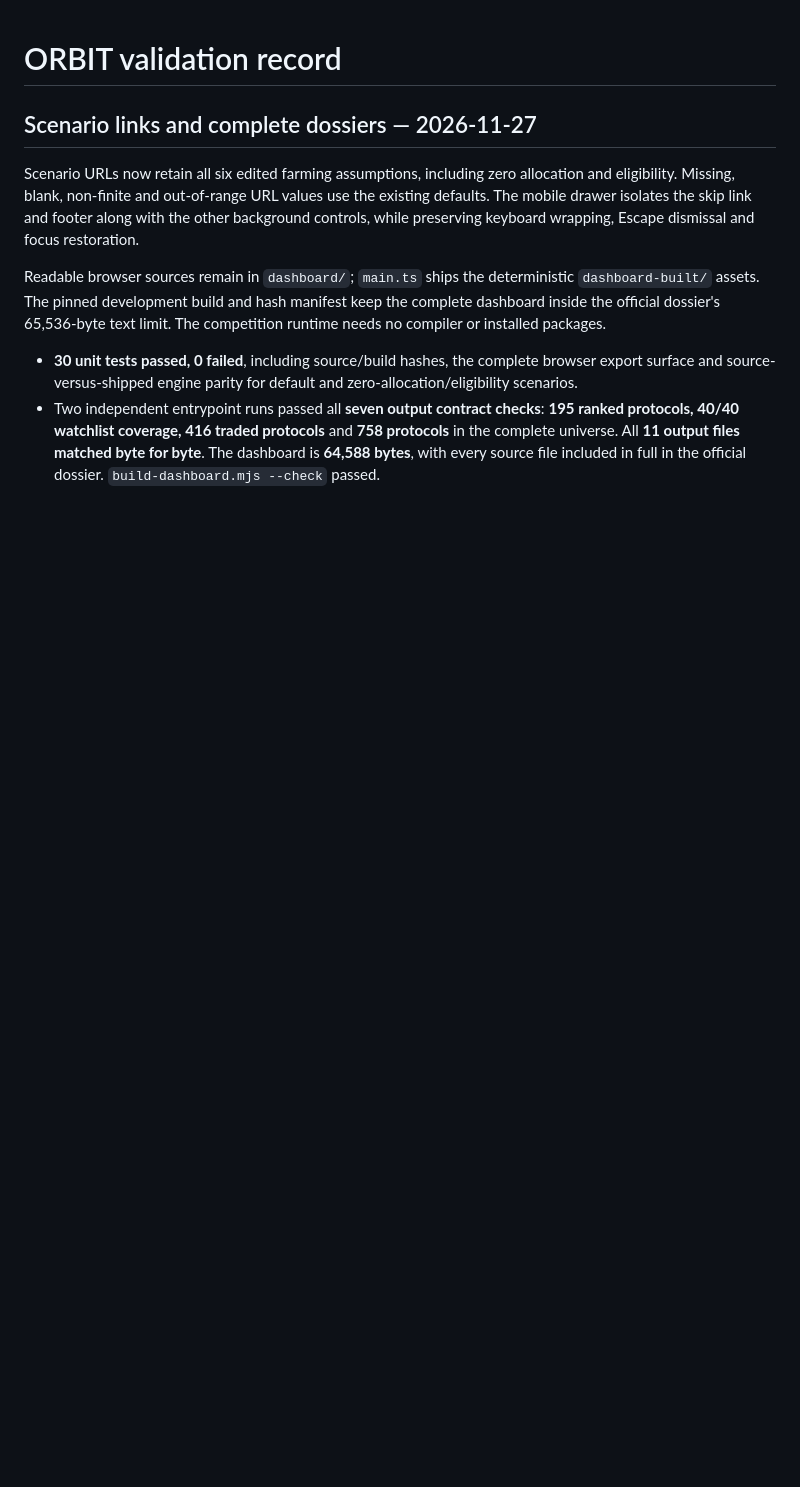
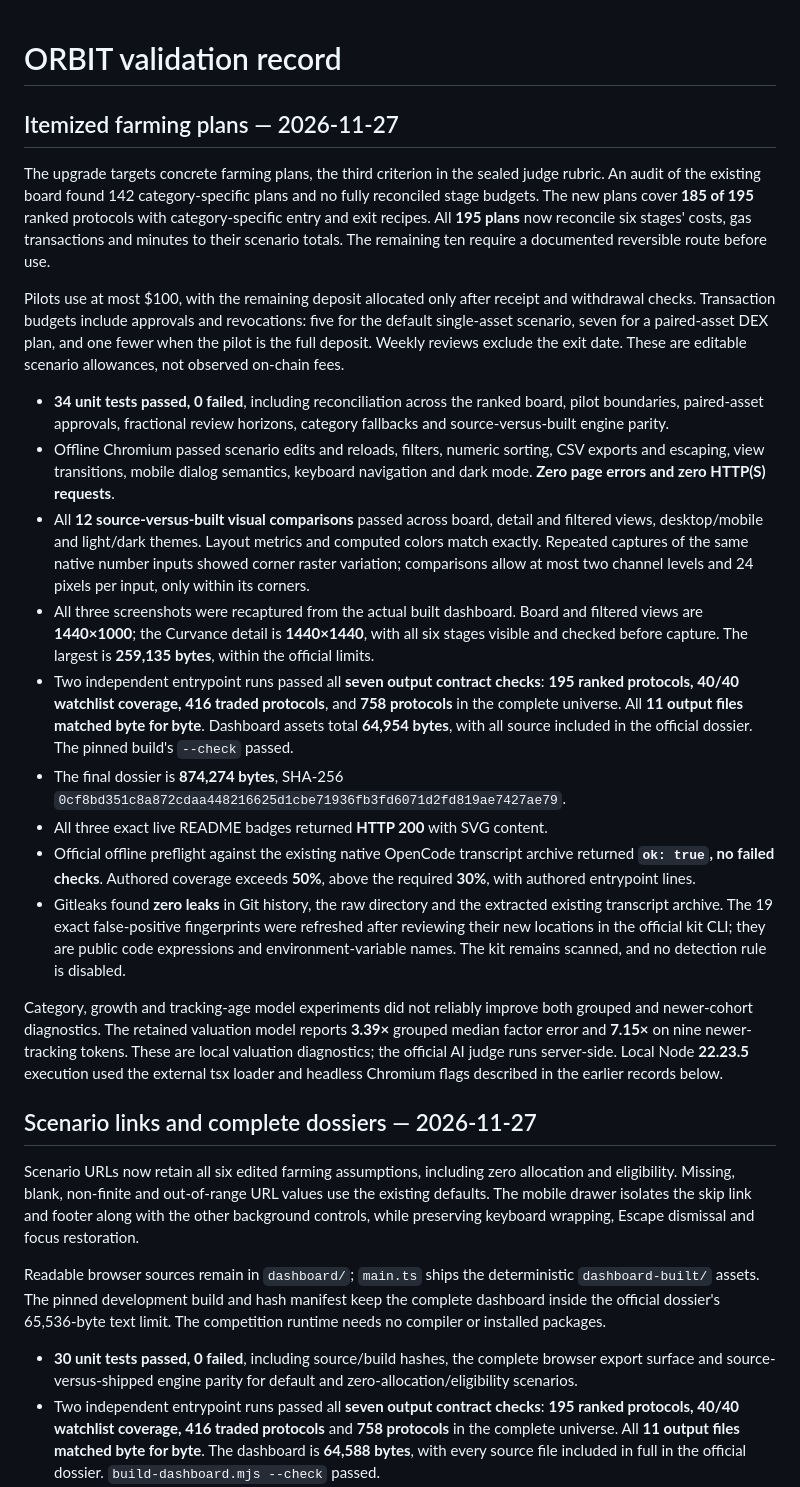
Before and after one commit to ren-elara/Makefun-01-tokenradar-entry, a Markdown page: VALIDATION.md, the part around the change. Rendered like a GitHub page; blank space fills up the shorter version.

```diff
--- a/VALIDATION.md
+++ b/VALIDATION.md
@@ -1,4 +1,58 @@
 # ORBIT validation record
+
+## Itemized farming plans — 2026-11-27
+
+The upgrade targets concrete farming plans, the third criterion in the sealed
+judge rubric. An audit of the existing board found 142 category-specific plans
+and no fully reconciled stage budgets. The new plans cover **185 of 195** ranked
+protocols with category-specific entry and exit recipes. All **195 plans** now
+reconcile six stages' costs, gas transactions and minutes to their scenario
+totals. The remaining ten require a documented reversible route before use.
+
+Pilots use at most $100, with the remaining deposit allocated only after receipt
+and withdrawal checks. Transaction budgets include approvals and revocations:
+five for the default single-asset scenario, seven for a paired-asset DEX plan,
+and one fewer when the pilot is the full deposit. Weekly reviews exclude the
+exit date. These are editable scenario allowances, not observed on-chain fees.
+
+- **34 unit tests passed, 0 failed**, including reconciliation across the ranked
+  board, pilot boundaries, paired-asset approvals, fractional review horizons,
+  category fallbacks and source-versus-built engine parity.
+- Offline Chromium passed scenario edits and reloads, filters, numeric sorting,
+  CSV exports and escaping, view transitions, mobile dialog semantics, keyboard
+  navigation and dark mode. **Zero page errors and zero HTTP(S) requests**.
+- All **12 source-versus-built visual comparisons** passed across board, detail
+  and filtered views, desktop/mobile and light/dark themes. Layout metrics and
+  computed colors match exactly. Repeated captures of the same native number
+  inputs showed corner raster variation; comparisons allow at most two channel
+  levels and 24 pixels per input, only within its corners.
+- All three screenshots were recaptured from the actual built dashboard. Board
+  and filtered views are **1440×1000**; the Curvance detail is **1440×1440**, with
+  all six stages visible and checked before capture. The largest is **259,135
+  bytes**, within the official limits.
+- Two independent entrypoint runs passed all **seven output contract checks**:
+  **195 ranked protocols, 40/40 watchlist coverage, 416 traded protocols**, and
+  **758 protocols** in the complete universe. All **11 output files matched byte
+  for byte**. Dashboard assets total **64,954 bytes**, with all source included
+  in the official dossier. The pinned build's `--check` passed.
+- The final dossier is **874,274 bytes**, SHA-256
+  `0cf8bd351c8a872cdaa448216625d1cbe71936fb3fd6071d2fd819ae7427ae79`.
+- All three exact live README badges returned **HTTP 200** with SVG content.
+- Official offline preflight against the existing native OpenCode transcript
+  archive returned **`ok: true`, no failed checks**. Authored coverage exceeds
+  **50%**, above the required **30%**, with authored entrypoint lines.
+- Gitleaks found **zero leaks** in Git history, the raw directory and the
+  extracted existing transcript archive. The 19 exact false-positive
+  fingerprints were refreshed after reviewing their new locations in the
+  official kit CLI; they are public code expressions and environment-variable
+  names. The kit remains scanned, and no detection rule is disabled.
+
+Category, growth and tracking-age model experiments did not reliably improve
+both grouped and newer-cohort diagnostics. The retained valuation model reports
+**3.39×** grouped median factor error and **7.15×** on nine newer-tracking tokens.
+These are local valuation diagnostics; the official AI judge runs server-side.
+Local Node **22.23.5** execution used the external tsx loader and headless
+Chromium flags described in the earlier records below.
 
 ## Scenario links and complete dossiers — 2026-11-27
 
```
Also changed, not shown: README.md (+15 -2 lines), screenshots/board.jpg, screenshots/detail.jpg, screenshots/filtered.jpg, 12 other files.
